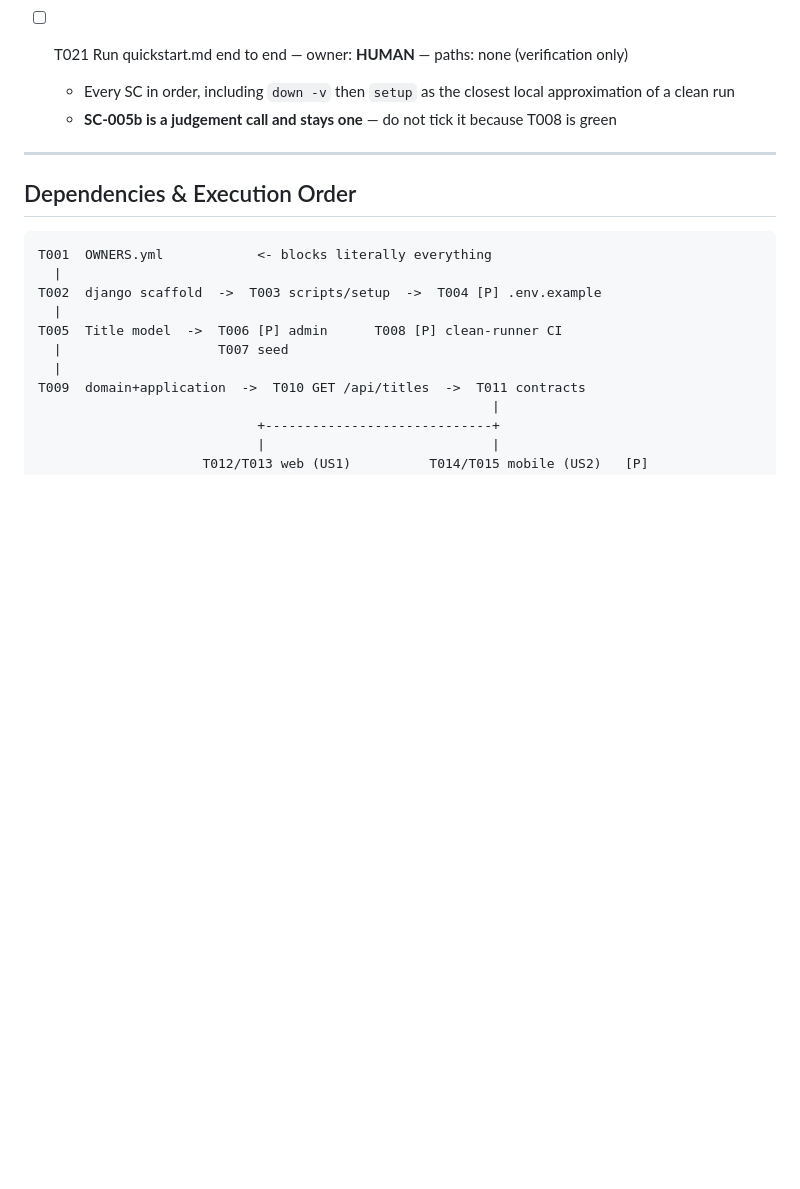
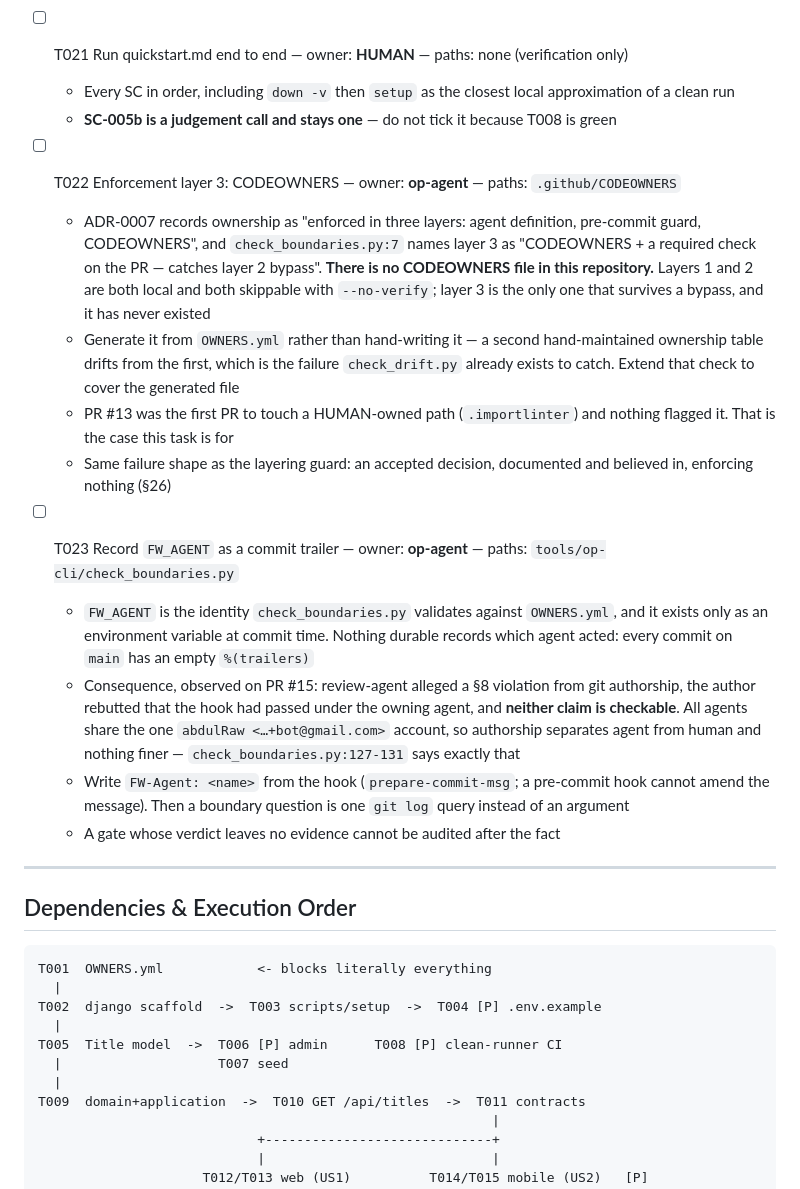
Before and after one commit to abd41/fun-world, a Markdown page: specs/001-platform-walking-skeleton/tasks.md, the part around the change. Drawn GitHub-style; blank space fills up the shorter version.

Commit message:
T022/T023: the two enforcement layers that do not exist (#17)
Both came out of review on PR #13 and PR #15, and both are the same shape as
the bug PR #13 fixed: a guard that is documented, believed in, and enforcing
nothing.

T022 -- CODEOWNERS. ADR-0007 records ownership as "enforced in three layers",
and check_boundaries.py names layer 3 as "CODEOWNERS + a required check on the
PR". No CODEOWNERS file has ever existed. Layers 1 and 2 are both local and
both skippable with --no-verify, so the only layer that survives a bypass is
the missing one. PR #13 was the first PR to write to a HUMAN-owned path and
nothing flagged it.

T023 -- FW_AGENT is not recorded anywhere durable. It is the identity the
boundary guard checks and it lives only in the environment at commit time;
every commit on main has an empty %(trailers). On PR #15 that produced an
unresolvable dispute: review-agent inferred an agent from git authorship, the
author rebutted that the hook had passed, and neither side could be checked.
All agents share one account, so authorship separates agent from human and
nothing finer -- which is what check_boundaries.py says it is for.

Both tickets are on the board as OP#76 and OP#77, created through op-cli sync
rather than by hand (ADR-0008).

Co-authored-by: Claude Opus 5 <noreply@anthropic.com>

```diff
--- a/specs/001-platform-walking-skeleton/tasks.md
+++ b/specs/001-platform-walking-skeleton/tasks.md
@@ -188,6 +188,18 @@ touches human-owned paths by design (constitution §8, ADR-0007).
   - Every SC in order, including `down -v` then `setup` as the closest local approximation of a clean run
   - **SC-005b is a judgement call and stays one** — do not tick it because T008 is green
 
+- [ ] T022 Enforcement layer 3: CODEOWNERS — owner: **op-agent** — paths: `.github/CODEOWNERS`
+  - ADR-0007 records ownership as "enforced in three layers: agent definition, pre-commit guard, CODEOWNERS", and `check_boundaries.py:7` names layer 3 as "CODEOWNERS + a required check on the PR — catches layer 2 bypass". **There is no CODEOWNERS file in this repository.** Layers 1 and 2 are both local and both skippable with `--no-verify`; layer 3 is the only one that survives a bypass, and it has never existed
+  - Generate it from `OWNERS.yml` rather than hand-writing it — a second hand-maintained ownership table drifts from the first, which is the failure `check_drift.py` already exists to catch. Extend that check to cover the generated file
+  - PR #13 was the first PR to touch a HUMAN-owned path (`.importlinter`) and nothing flagged it. That is the case this task is for
+  - Same failure shape as the layering guard: an accepted decision, documented and believed in, enforcing nothing (§26)
+
+- [ ] T023 Record `FW_AGENT` as a commit trailer — owner: **op-agent** — paths: `tools/op-cli/check_boundaries.py`
+  - `FW_AGENT` is the identity `check_boundaries.py` validates against `OWNERS.yml`, and it exists only as an environment variable at commit time. Nothing durable records which agent acted: every commit on `main` has an empty `%(trailers)`
+  - Consequence, observed on PR #15: review-agent alleged a §8 violation from git authorship, the author rebutted that the hook had passed under the owning agent, and **neither claim is checkable**. All agents share the one `abdulRaw <…+bot@gmail.com>` account, so authorship separates agent from human and nothing finer — `check_boundaries.py:127-131` says exactly that
+  - Write `FW-Agent: <name>` from the hook (`prepare-commit-msg`; a pre-commit hook cannot amend the message). Then a boundary question is one `git log` query instead of an argument
+  - A gate whose verdict leaves no evidence cannot be audited after the fact
+
 ---
 
 ## Dependencies & Execution Order
```
